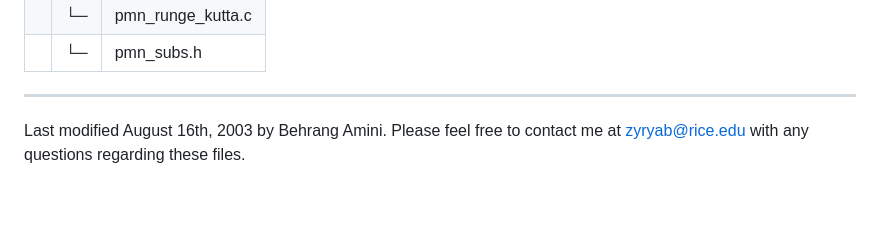
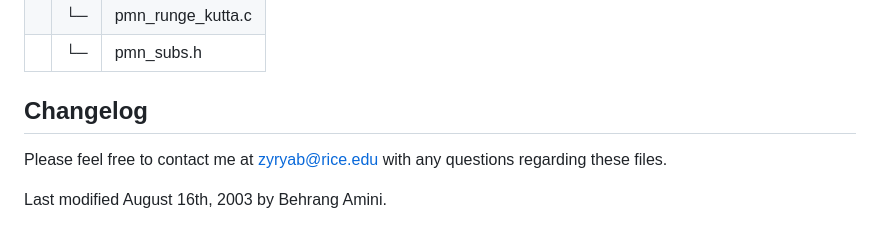
Before and after one commit to ModelDBRepository/53572, a Markdown page: README.md, the part around the change printed below. Drawn GitHub-style; blank space fills up the shorter version.

```diff
--- a/README.md
+++ b/README.md
@@ -65,8 +65,8 @@ The archive contents are shown below.
 |   |  └─| pmn_runge_kutta.c|
 |   |  └─| pmn_subs.h       |
 
----
+## Changelog
+Please feel free to contact me at [zyryab@rice.edu](mailto:zyryab@rice.edu?subject=PMN%20Model%20Web%20Page) with any questions regarding these files.
 
 Last modified August 16th, 2003 by Behrang Amini.
-Please feel free to contact me at [zyryab@rice.edu](mailto:zyryab@rice.edu?subject=PMN%20Model%20Web%20Page) with any questions regarding these files.
 
```
Also changed, not shown: other parts of README.md (+1 -3 lines).
